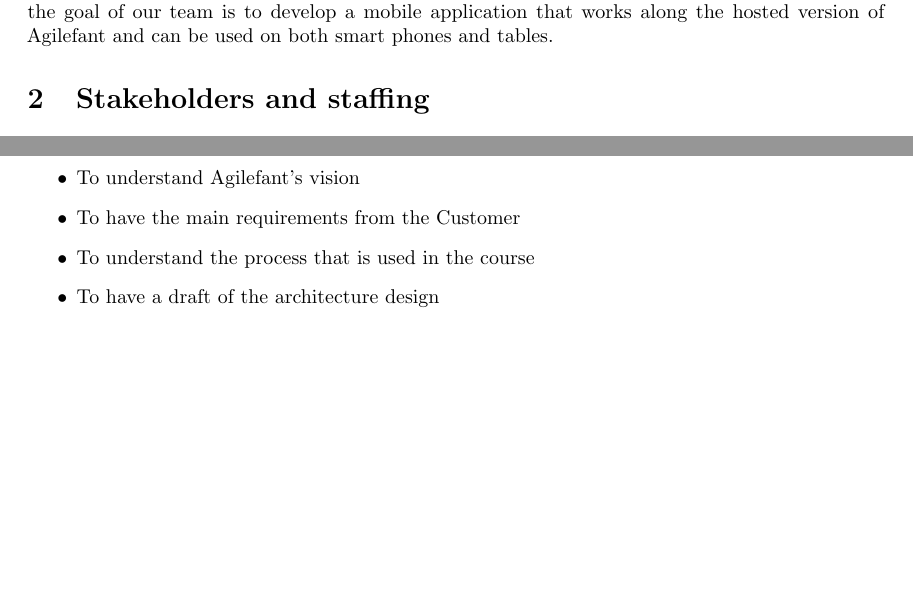
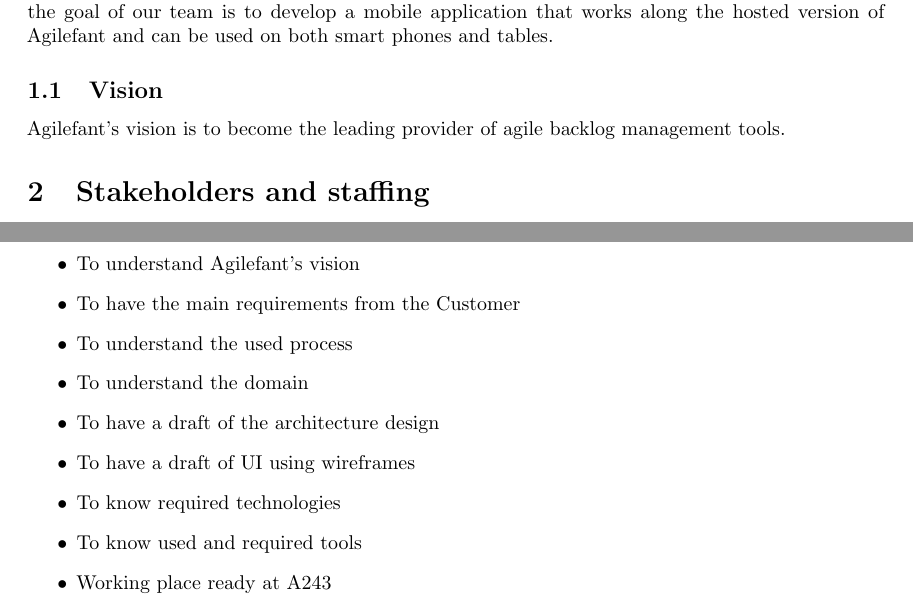
Before and after one commit to phyper/mobilefant-documentation, a LaTeX document (project plan/main.tex, which reads project plan/projectplan.tex): two parts of pages 1 and 8 of 9, joined at a grey line, cut so that both start at the same text, the shorter picture padded with empty space. Compiled offline with pdfLaTeX.

Commit message:
Some modifications

```diff
--- a/project plan/projectplan.tex
+++ b/project plan/projectplan.tex
@@ -15,6 +15,10 @@
 this. Therefore, the goal of our team is to develop a mobile application that
 works along the hosted version of Agilefant and can be used on both smart
 phones and tables.
+
+\subsection{Vision}
+
+Agilefant's vision is to become the leading provider of agile backlog management tools.
 
 \section{Stakeholders and staffing}
 
@@ -336,8 +340,13 @@
 \begin{itemize}
 \item To understand Agilefant's vision
 \item To have the main requirements from the Customer
-\item To understand the process that is used in the course
+\item To understand the used process
+\item To understand the domain
 \item To have a draft of the architecture design
+\item To have a draft of UI using wireframes
+\item To know required technologies
+\item To know used and required tools
+\item Working place ready at A243
 \end{itemize}
 
 \subsection{Sprint 2 Plan}
```
Also changed, not shown: project plan/main.pdf.
